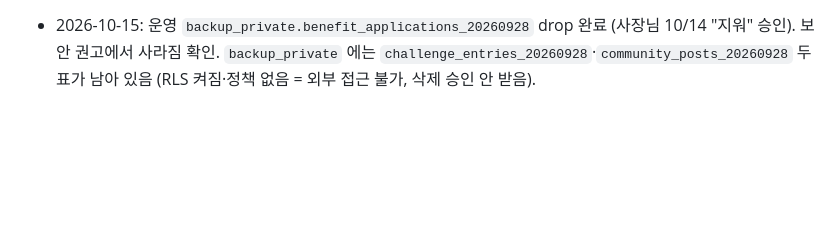
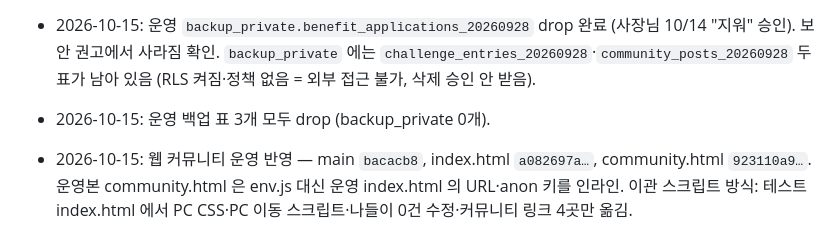
Before and after one commit to adultryun188-lang/dadamom-test, a Markdown page: docs/인수인계_2026-10-09.md, the part around the change. Drawn GitHub-style; blank space fills up the shorter version.

Commit message:
인수인계: 웹 커뮤니티 운영 반영·백업 표 삭제 기록
Co-Authored-By: Claude Opus 5.5 <noreply@anthropic.com>

```diff
--- a/docs/인수인계_2026-10-09.md
+++ b/docs/인수인계_2026-10-09.md
@@ -290,3 +290,5 @@ CLAUDE.md · README.md · docs/PROMOTION.md · docs/운영점검/보안권고_20
   `drop table backup_private.benefit_applications_20260928;` 실행 필요.
 
 - 2026-10-15: 운영 `backup_private.benefit_applications_20260928` drop 완료 (사장님 10/14 "지워" 승인). 보안 권고에서 사라짐 확인. `backup_private` 에는 `challenge_entries_20260928`·`community_posts_20260928` 두 표가 남아 있음 (RLS 켜짐·정책 없음 = 외부 접근 불가, 삭제 승인 안 받음).
+- 2026-10-15: 운영 백업 표 3개 모두 drop (backup_private 0개).
+- 2026-10-15: 웹 커뮤니티 운영 반영 — main `bacacb8`, index.html `a082697a…`, community.html `923110a9…`. 운영본 community.html 은 env.js 대신 운영 index.html 의 URL·anon 키를 인라인. 이관 스크립트 방식: 테스트 index.html 에서 PC CSS·PC 이동 스크립트·나들이 0건 수정·커뮤니티 링크 4곳만 옮김.
```
